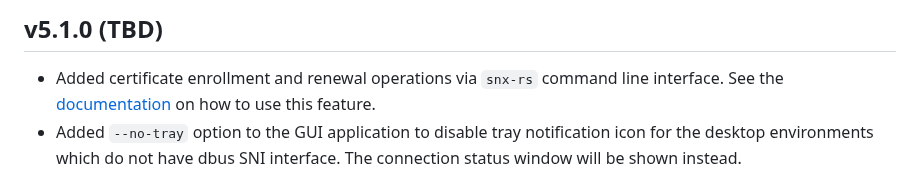
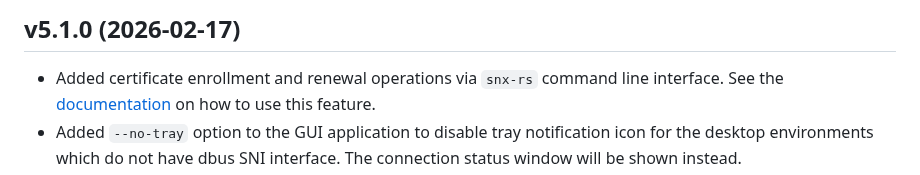
Before and after one commit to ancwrd1/snx-rs, a Markdown page: CHANGELOG.md, the part around the change. Drawn GitHub-style.

Commit message:
Prepare version 5.1.0

```diff
--- a/CHANGELOG.md
+++ b/CHANGELOG.md
@@ -1,4 +1,4 @@
-## v5.1.0 (TBD)
+## v5.1.0 (2026-02-17)
 - Added certificate enrollment and renewal operations via `snx-rs` command line interface. See the [documentation](https://github.com/ancwrd1/snx-rs/blob/main/README.md#certificate-enrollment) on how to use this feature.
 - Added `--no-tray` option to the GUI application to disable tray notification icon for the desktop environments which do not have dbus SNI interface. The connection status window will be shown instead.
 - Fixed a wrong Installed-Size field for deb package.
```
